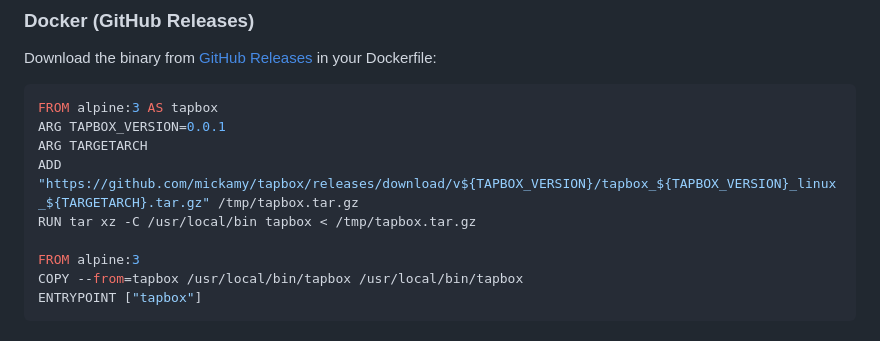
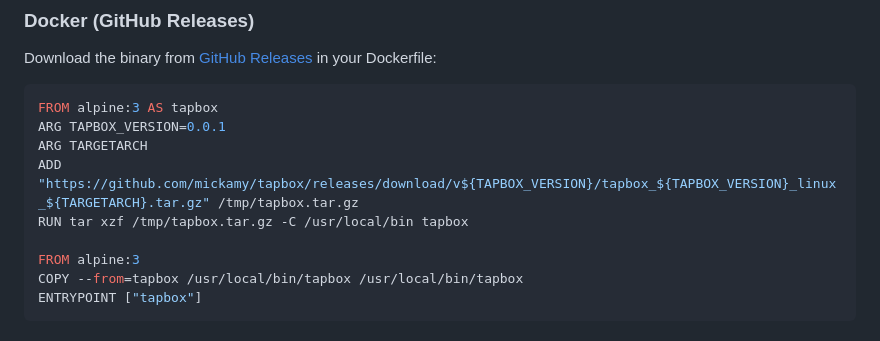
Before and after one commit to mickamy/tapbox, a Markdown page: README.md, the part around the change. Drawn GitHub-style.

Commit message:
docs: use f option on unzip tar-ball
Co-authored-by: Copilot <175728472+Copilot@users.noreply.github.com>

```diff
--- a/README.md
+++ b/README.md
@@ -39,7 +39,7 @@ FROM alpine:3 AS tapbox
 ARG TAPBOX_VERSION=0.0.1
 ARG TARGETARCH
 ADD "https://github.com/mickamy/tapbox/releases/download/v${TAPBOX_VERSION}/tapbox_${TAPBOX_VERSION}_linux_${TARGETARCH}.tar.gz" /tmp/tapbox.tar.gz
-RUN tar xz -C /usr/local/bin tapbox < /tmp/tapbox.tar.gz
+RUN tar xzf /tmp/tapbox.tar.gz -C /usr/local/bin tapbox
 
 FROM alpine:3
 COPY --from=tapbox /usr/local/bin/tapbox /usr/local/bin/tapbox
```
